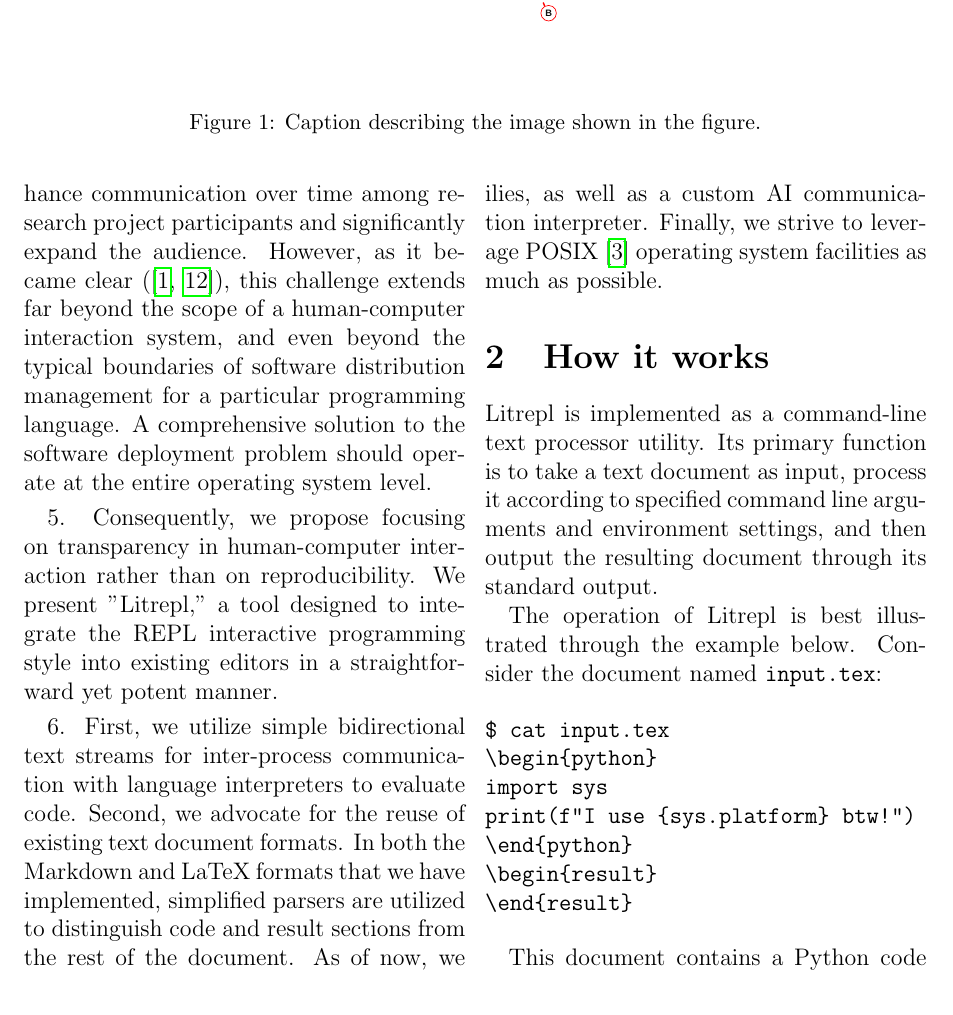
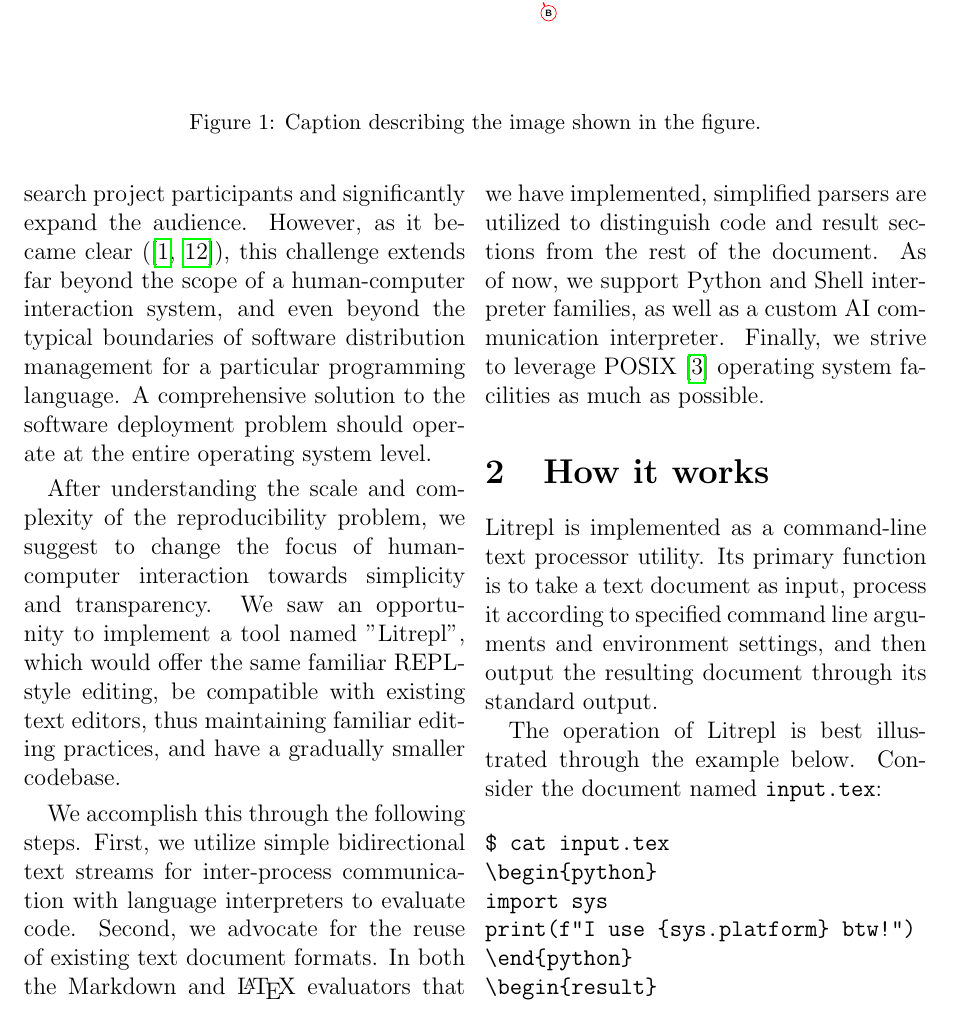
Before and after one commit to sergei-mironov/litrepl, a LaTeX paper (paper/paper.tex): part of page 2 of 6, cut so that both start at the same text. Compiled offline with pdfLaTeX.

Commit message:
Update paper

```diff
--- a/paper/paper.tex
+++ b/paper/paper.tex
@@ -31,6 +31,7 @@
 \newcommand{\es}{\begin{enumerate}\item}
 \newcommand{\ei}{\item}
 \newcommand{\ee}{\end{enumerate}}
+\newcommand{\Latex}{\LaTeX\ }
 
 \pagestyle{plain}
 
@@ -101,7 +98,0 @@ Computing framework, we argue that reproducibility is paramount. Successfully
-addressing reproducibility would alone suffice to enhance communication over
-time among research project participants and significantly expand the audience.
-However, as it became clear (\cite{Dolstra2010, Vallet2022}), this challenge
-extends far beyond the scope of a human-computer interaction system, and even
-beyond the typical boundaries of software distribution management for a
-particular programming language. A comprehensive solution to the software
-deployment problem should operate at the entire operating system level.
@@ -108,18 +102,26 @@ deployment problem should operate at the entire operating system level.
+research project participants and significantly expand the audience.  However,
+as it became clear (\cite{Dolstra2010, Vallet2022}), this challenge extends far
+beyond the scope of a human-computer interaction system, and even beyond the
+typical boundaries of software distribution management for a particular
+programming language. A comprehensive solution to the software deployment
+problem should operate at the entire operating system level.
 
+After understanding the scale and complexity of the reproducibility problem, we
+suggest to change the focus of human-computer interaction towards simplicity and
+transparency. We saw an opportunity to implement a tool named "Litrepl", which
+would offer the same familiar REPL-style editing, be compatible with existing
+text editors, thus maintaining familiar editing practices, and have a gradually
+smaller codebase.
 
-5. Consequently, we propose focusing on transparency in human-computer
-interaction rather than on reproducibility. We present "Litrepl," a tool
-designed to integrate the REPL interactive programming style into existing
-editors in a straightforward yet potent manner.
-
-6. First, we utilize simple bidirectional text streams for inter-process
-communication with language interpreters to evaluate code. Second, we advocate
-for the reuse of existing text document formats. In both the Markdown and LaTeX
-formats that we have implemented, simplified parsers are utilized to distinguish
-code and result sections from the rest of the document. As of now, we support
-Python and Shell interpreter families, as well as a custom AI communication
-interpreter. Finally, we strive to leverage POSIX \cite{POSIX2024} operating
-system facilities as much as possible.
+We accomplish this through the following steps. First, we utilize simple
+bidirectional text streams for inter-process communication with language
+interpreters to evaluate code. Second, we advocate for the reuse of existing
+text document formats. In both the Markdown and \Latex evaluators that we have
+implemented, simplified parsers are utilized to distinguish code and result
+sections from the rest of the document. As of now, we support Python and Shell
+interpreter families, as well as a custom AI communication interpreter. Finally,
+we strive to leverage POSIX \cite{POSIX2024} operating system facilities as much
+as possible.
 
 \section{How it works}
 
```
Also changed, not shown: paper/paper.tex (54 more changed lines).
